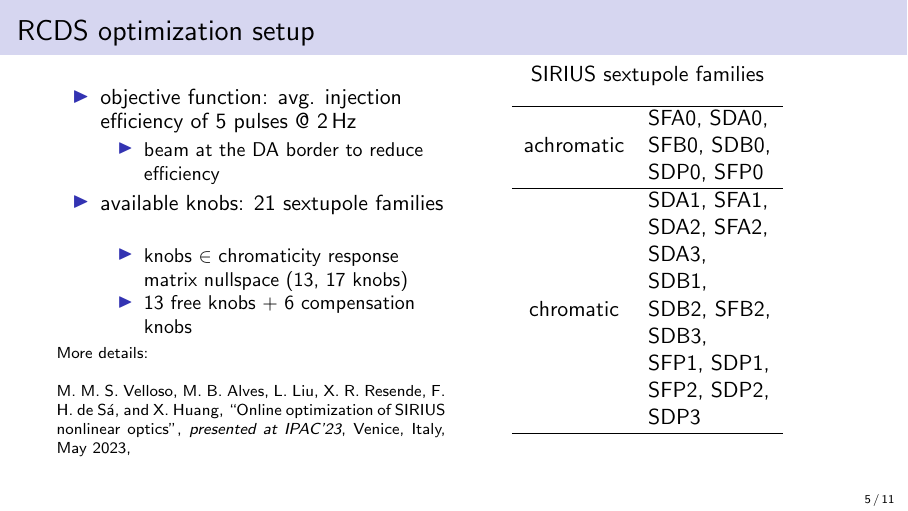
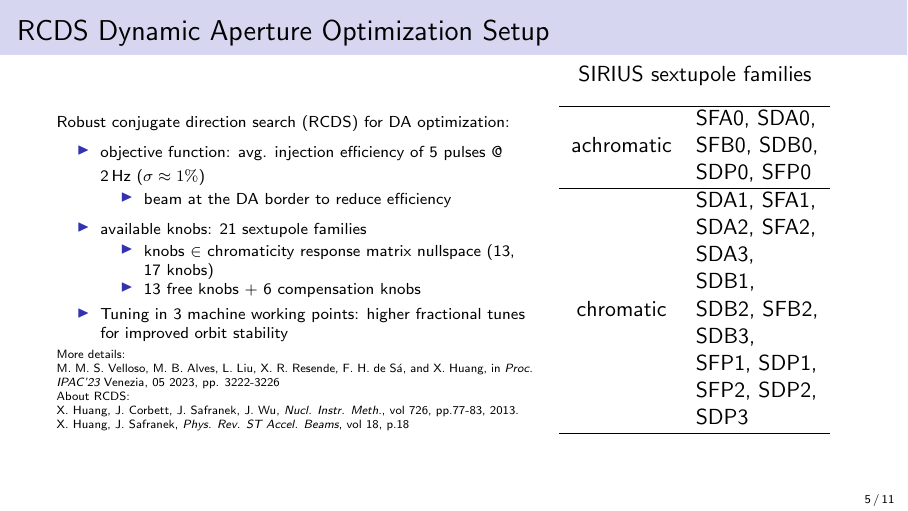
Before and after one commit to vellosok75/FCC_workshop_slides, LaTeX slides (main.tex): page 7 of 29. Compiled offline with pdfLaTeX.

Commit message:
changes to ptimization setup

```diff
--- a/main.tex
+++ b/main.tex
@@ -185,27 +185,33 @@
 
 \end{frame}
 
-\begin{frame}{RCDS optimization setup}
-    \begin{minipage}{0.49\textwidth}
+\begin{frame}{RCDS Dynamic Aperture Optimization Setup}
+    \begin{minipage}{0.6\textwidth}
+        \scriptsize
+        Robust conjugate direction search (RCDS) for DA optimization:
         \begin{itemize}
-        \item objective function: avg. injection efficiency of 5 pulses @ $\unit{2~Hz}$
+        \item objective function: avg. injection efficiency of 5 pulses @ $\unit{2~Hz}$ ($\sigma\approx1\%$)
         \begin{itemize}
+            \scriptsize
             \item beam at the DA border to reduce efficiency
         \end{itemize}
-        \item available knobs: 21 sextupole families \begin{itemize}
+        \item available knobs: 21 sextupole families
+        \begin{itemize}
+            \scriptsize
             \item knobs $\in$ chromaticity response matrix nullspace (13, 17 knobs)
             \item 13 free knobs + 6 compensation knobs
         \end{itemize}
+        \item  Tuning in 3 machine working points: higher fractional tunes for improved orbit stability
         \end{itemize}
         \vfill
-
-        \scriptsize
+        \tiny
         More details:\\
-
-        M. M. S. Velloso, M. B. Alves,  L. Liu, X. R. Resende, F. H. de Sá, and X. Huang, “Online optimization of SIRIUS nonlinear optics”,
-        \textit{presented at IPAC'23}, Venice, Italy, May 2023,
+        M. M. S. Velloso, M. B. Alves,  L. Liu, X. R. Resende, F. H. de Sá, and X. Huang, in \emph{Proc. IPAC'23} Venezia, 05 2023, pp. 3222-3226\\
+        {\tiny About RCDS:\\
+        X. Huang, J. Corbett, J. Safranek, J. Wu, \emph{Nucl. Instr. Meth.}, vol 726, pp.77-83, 2013.\\
+        X. Huang, J. Safranek, \emph{Phys. Rev. ST Accel. Beams}, vol 18, p.18}
     \end{minipage}
-    \begin{minipage}{0.49\textwidth}
+    \begin{minipage}{0.39\textwidth}
         \centering
         SIRIUS sextupole families
         \begin{table}[]
```
